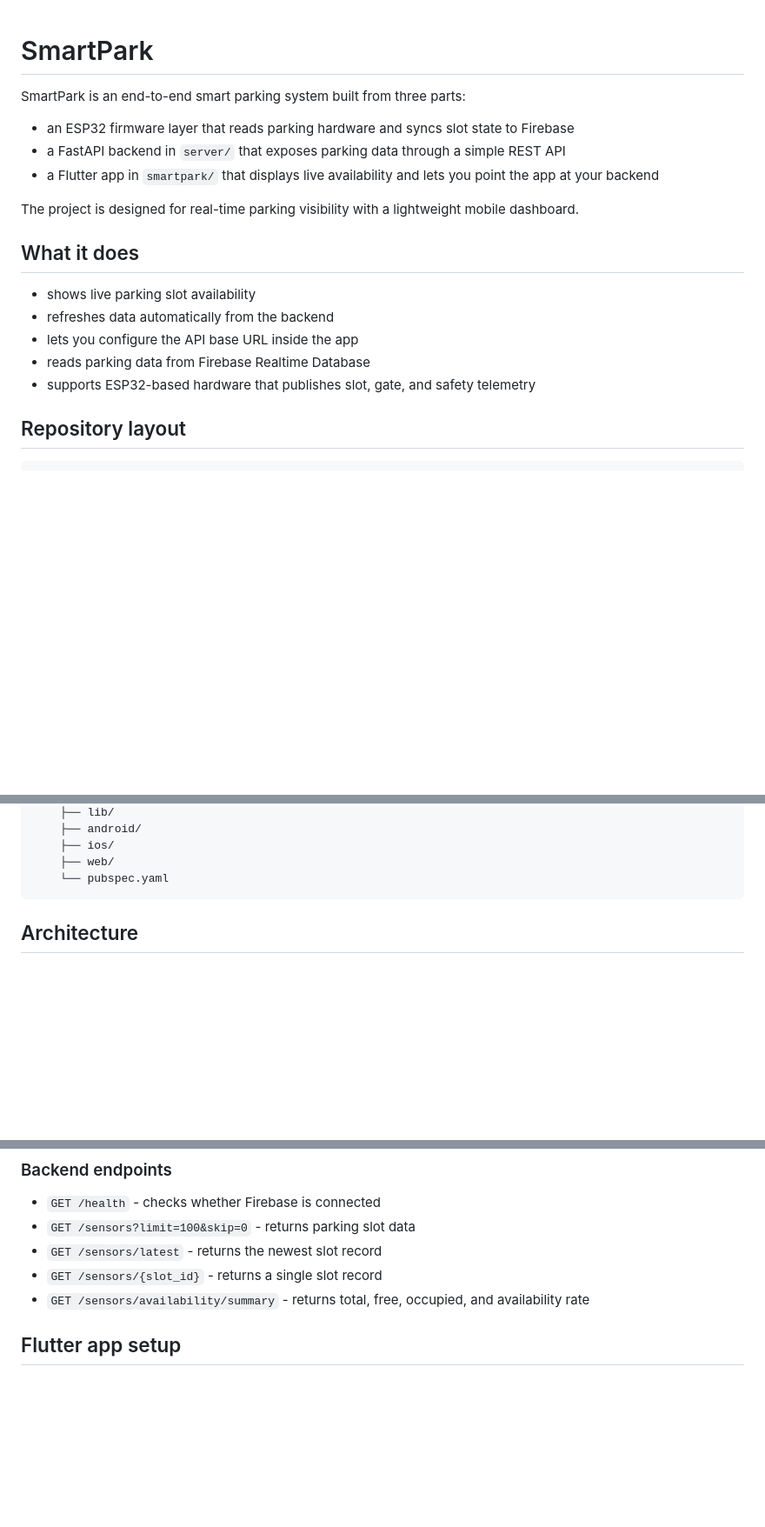
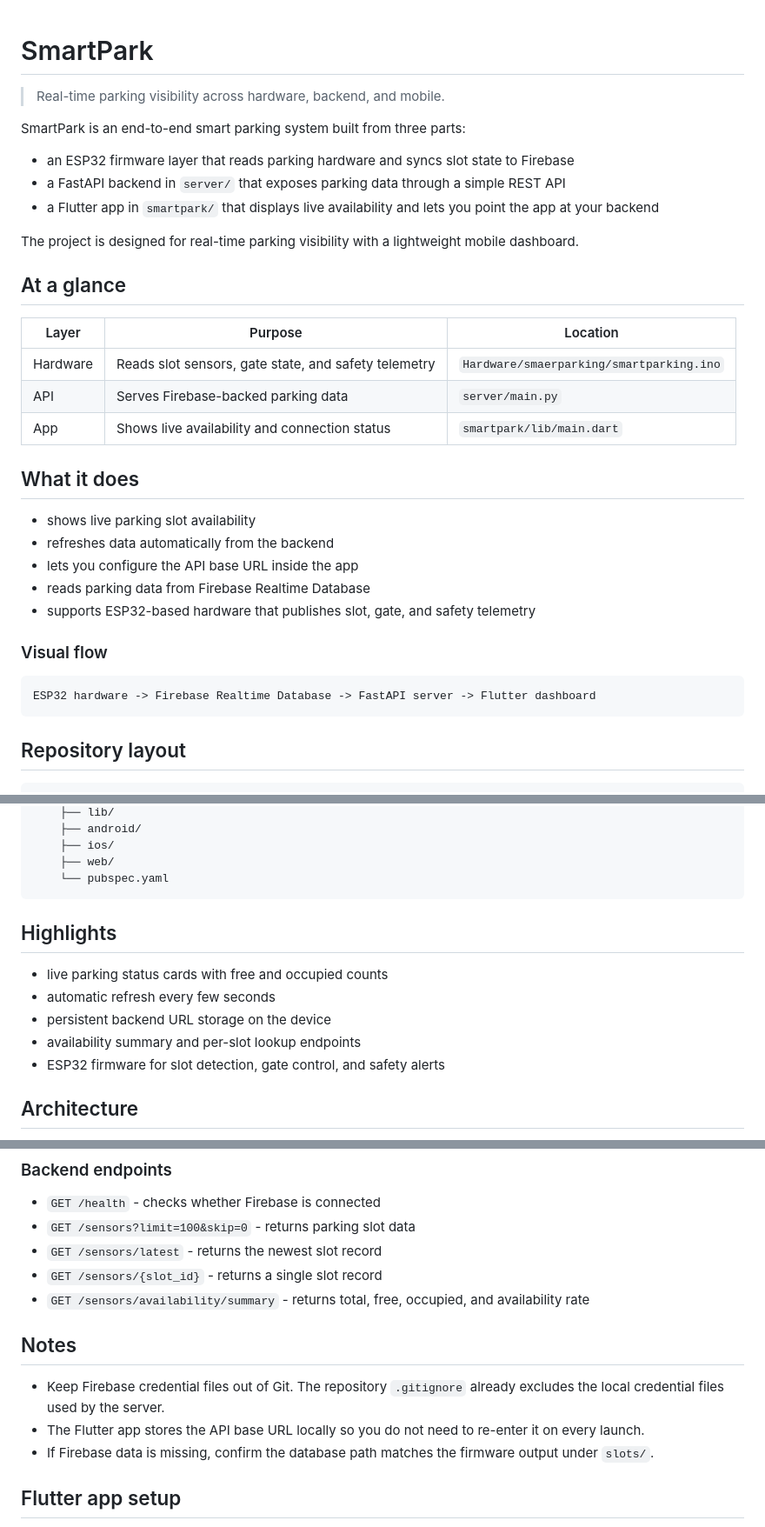
Before and after one commit to somesh-opps/SmartPark, a Markdown page: README.md, 3 parts joined by grey strips. Shown at 87% size. Drawn GitHub-style; blank space fills up the shorter version.

````diff
--- a/README.md
+++ b/README.md
@@ -1,4 +1,6 @@
 # SmartPark
+
+> Real-time parking visibility across hardware, backend, and mobile.
 
 SmartPark is an end-to-end smart parking system built from three parts:
 
@@ -8,6 +10,14 @@ SmartPark is an end-to-end smart parking system built from three parts:
 
 The project is designed for real-time parking visibility with a lightweight mobile dashboard.
 
+## At a glance
+
+| Layer | Purpose | Location |
+| --- | --- | --- |
+| Hardware | Reads slot sensors, gate state, and safety telemetry | `Hardware/smaerparking/smartparking.ino` |
+| API | Serves Firebase-backed parking data | `server/main.py` |
+| App | Shows live availability and connection status | `smartpark/lib/main.dart` |
+
 ## What it does
 
 - shows live parking slot availability
@@ -15,6 +25,12 @@ The project is designed for real-time parking visibility with a lightweight mobi
 - lets you configure the API base URL inside the app
 - reads parking data from Firebase Realtime Database
 - supports ESP32-based hardware that publishes slot, gate, and safety telemetry
+
+### Visual flow
+
+```text
+ESP32 hardware -> Firebase Realtime Database -> FastAPI server -> Flutter dashboard
+```
 
 ## Repository layout
 
@@ -34,6 +50,14 @@ SmartPark/
     ├── web/
     └── pubspec.yaml
 ```
+
+## Highlights
+
+- live parking status cards with free and occupied counts
+- automatic refresh every few seconds
+- persistent backend URL storage on the device
+- availability summary and per-slot lookup endpoints
+- ESP32 firmware for slot detection, gate control, and safety alerts
 
 ## Architecture
 
@@ -101,6 +134,12 @@ uvicorn main:app --host 0.0.0.0 --port 8000 --reload
 - `GET /sensors/latest` - returns the newest slot record
 - `GET /sensors/{slot_id}` - returns a single slot record
 - `GET /sensors/availability/summary` - returns total, free, occupied, and availability rate
+
+## Notes
+
+- Keep Firebase credential files out of Git. The repository `.gitignore` already excludes the local credential files used by the server.
+- The Flutter app stores the API base URL locally so you do not need to re-enter it on every launch.
+- If Firebase data is missing, confirm the database path matches the firmware output under `slots/`.
 
 ## Flutter app setup
 
````
Also changed, not shown: other parts of README.md (+9 -1 lines).
